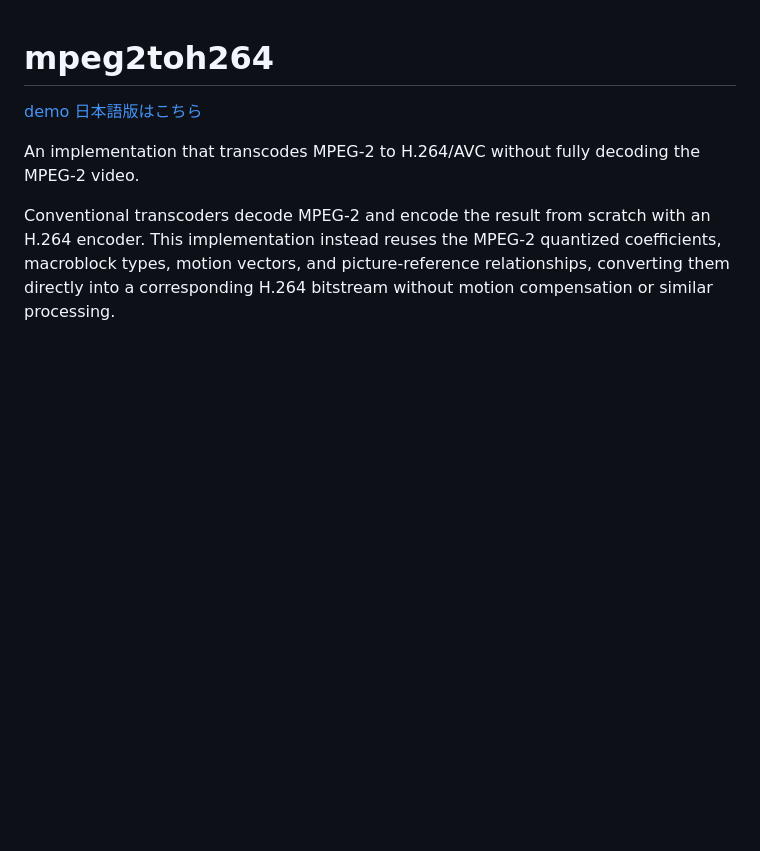
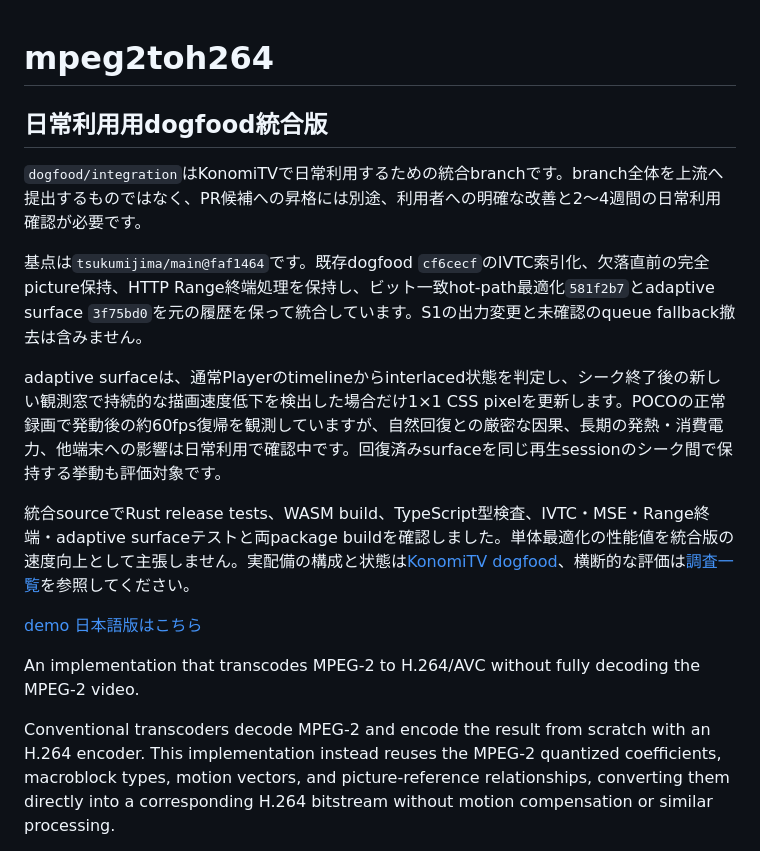
Before and after one commit to libratechw/mpeg2toh264, a Markdown page: README.md, the part around the change. Drawn GitHub-style; blank space fills up the shorter version.

Commit message:
docs: describe everyday-use dogfood composition and limits

```diff
--- a/README.md
+++ b/README.md
@@ -1,4 +1,14 @@
 # mpeg2toh264
+
+## 日常利用用dogfood統合版
+
+`dogfood/integration`はKonomiTVで日常利用するための統合branchです。branch全体を上流へ提出するものではなく、PR候補への昇格には別途、利用者への明確な改善と2〜4週間の日常利用確認が必要です。
+
+基点は`tsukumijima/main@faf1464`です。既存dogfood `cf6cecf`のIVTC索引化、欠落直前の完全picture保持、HTTP Range終端処理を保持し、ビット一致hot-path最適化`581f2b7`とadaptive surface `3f75bd0`を元の履歴を保って統合しています。S1の出力変更と未確認のqueue fallback撤去は含みません。
+
+adaptive surfaceは、通常Playerのtimelineからinterlaced状態を判定し、シーク終了後の新しい観測窓で持続的な描画速度低下を検出した場合だけ1×1 CSS pixelを更新します。POCOの正常録画で発動後の約60fps復帰を観測していますが、自然回復との厳密な因果、長期の発熱・消費電力、他端末への影響は日常利用で確認中です。回復済みsurfaceを同じ再生sessionのシーク間で保持する挙動も評価対象です。
+
+統合sourceでRust release tests、WASM build、TypeScript型検査、IVTC・MSE・Range終端・adaptive surfaceテストと両package buildを確認しました。単体最適化の性能値を統合版の速度向上として主張しません。実配備の構成と状態は[KonomiTV dogfood](https://github.com/libratechw/KonomiTV/tree/dogfood/integration)、横断的な評価は[調査一覧](https://github.com/libratechw/konomitv-mpeg2ts-seek-investigation)を参照してください。
 
 [demo](https://otya128.github.io/mpeg2toh264/)
 [日本語版はこちら](#日本語)
```
